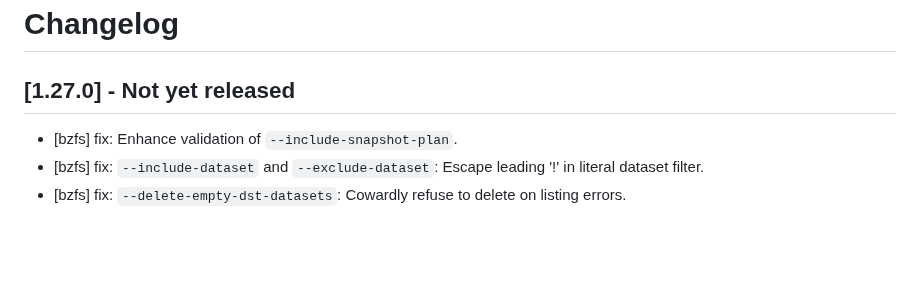
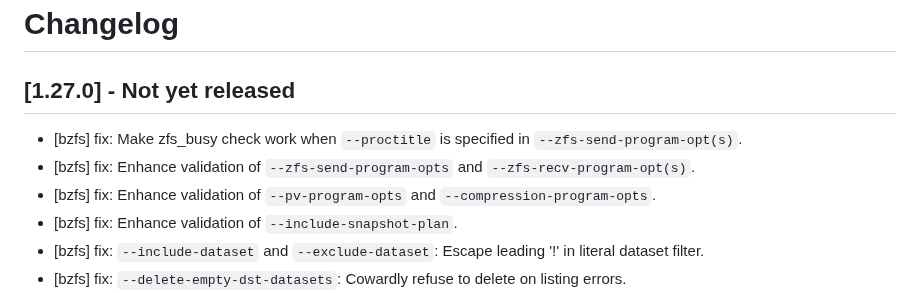
Before and after one commit to whoschek/bzfs, a Markdown page: CHANGELOG.md, the part around the change. GitHub-like rendering; blank space fills up the shorter version.

Commit message:
docs: update CHANGELOG
Signed-off-by: Wolfgang Hoschek <wolfgang.hoschek@mac.com>

```diff
--- a/CHANGELOG.md
+++ b/CHANGELOG.md
@@ -2,6 +2,9 @@
 
 ## [1.27.0] - Not yet released
 
+- [bzfs] fix: Make zfs_busy check work when `--proctitle` is specified in `--zfs-send-program-opt(s)`.
+- [bzfs] fix: Enhance validation of `--zfs-send-program-opts` and `--zfs-recv-program-opt(s)`.
+- [bzfs] fix: Enhance validation of `--pv-program-opts` and `--compression-program-opts`.
 - [bzfs] fix: Enhance validation of `--include-snapshot-plan`.
 - [bzfs] fix: `--include-dataset` and `--exclude-dataset`: Escape leading '!' in literal dataset filter.
 - [bzfs] fix: `--delete-empty-dst-datasets`: Cowardly refuse to delete on listing errors.
```
